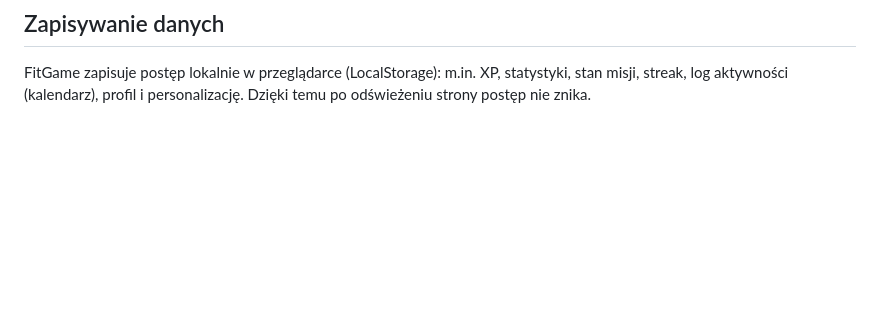
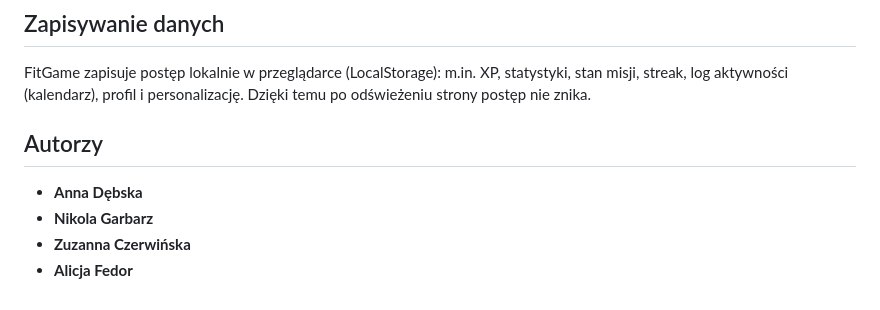
Before and after one commit to AlaFedor/FitGame, a Markdown page: README.md, the part around the change. GitHub-like rendering; blank space fills up the shorter version.

Commit message:
Add authors section to README

```diff
--- a/README.md
+++ b/README.md
@@ -77,3 +77,9 @@ Nie trzeba instalować żadnych dodatkowych bibliotek ani narzędzi.
 
 ## Zapisywanie danych
 FitGame zapisuje postęp lokalnie w przeglądarce (LocalStorage): m.in. XP, statystyki, stan misji, streak, log aktywności (kalendarz), profil i personalizację. Dzięki temu po odświeżeniu strony postęp nie znika.
+
+## Autorzy
+* **Anna Dębska**
+* **Nikola Garbarz**
+* **Zuzanna Czerwińska**
+* **Alicja Fedor**
```
